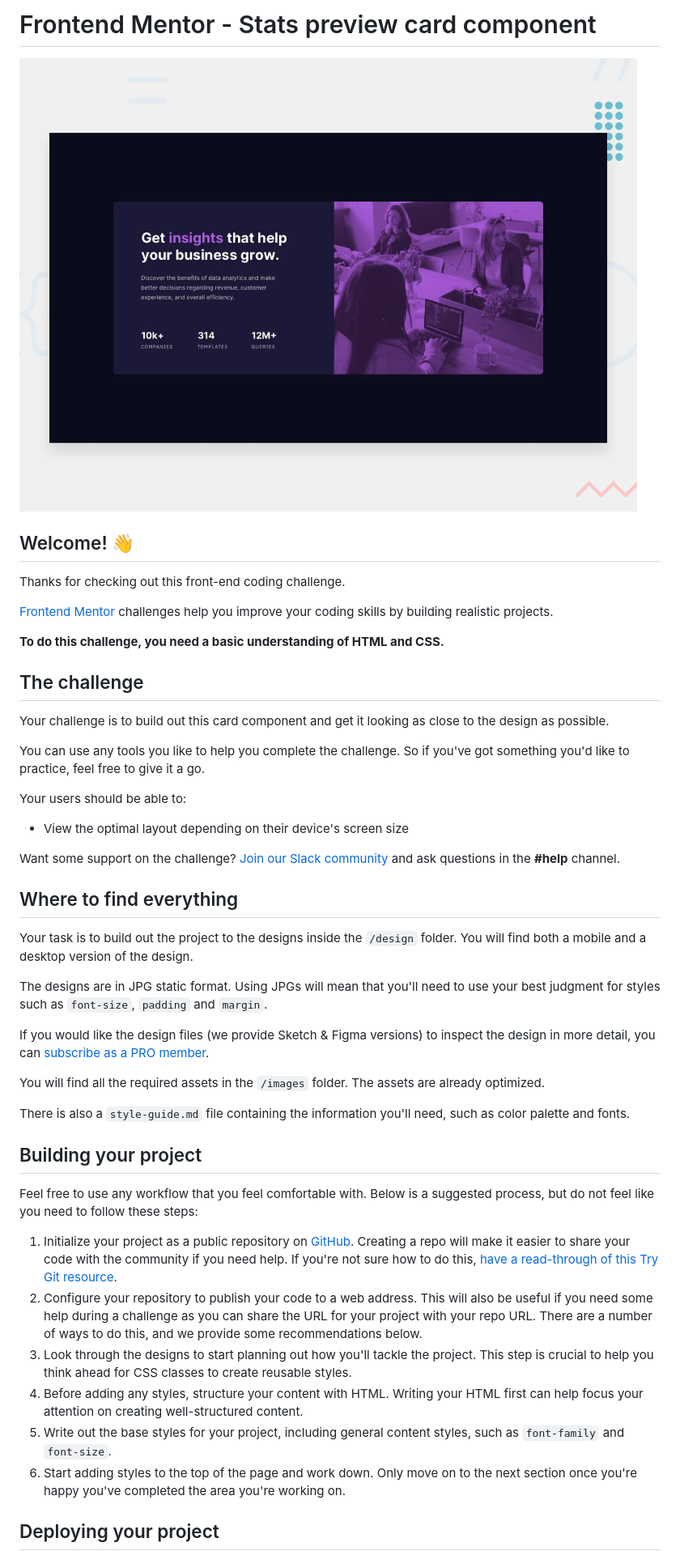
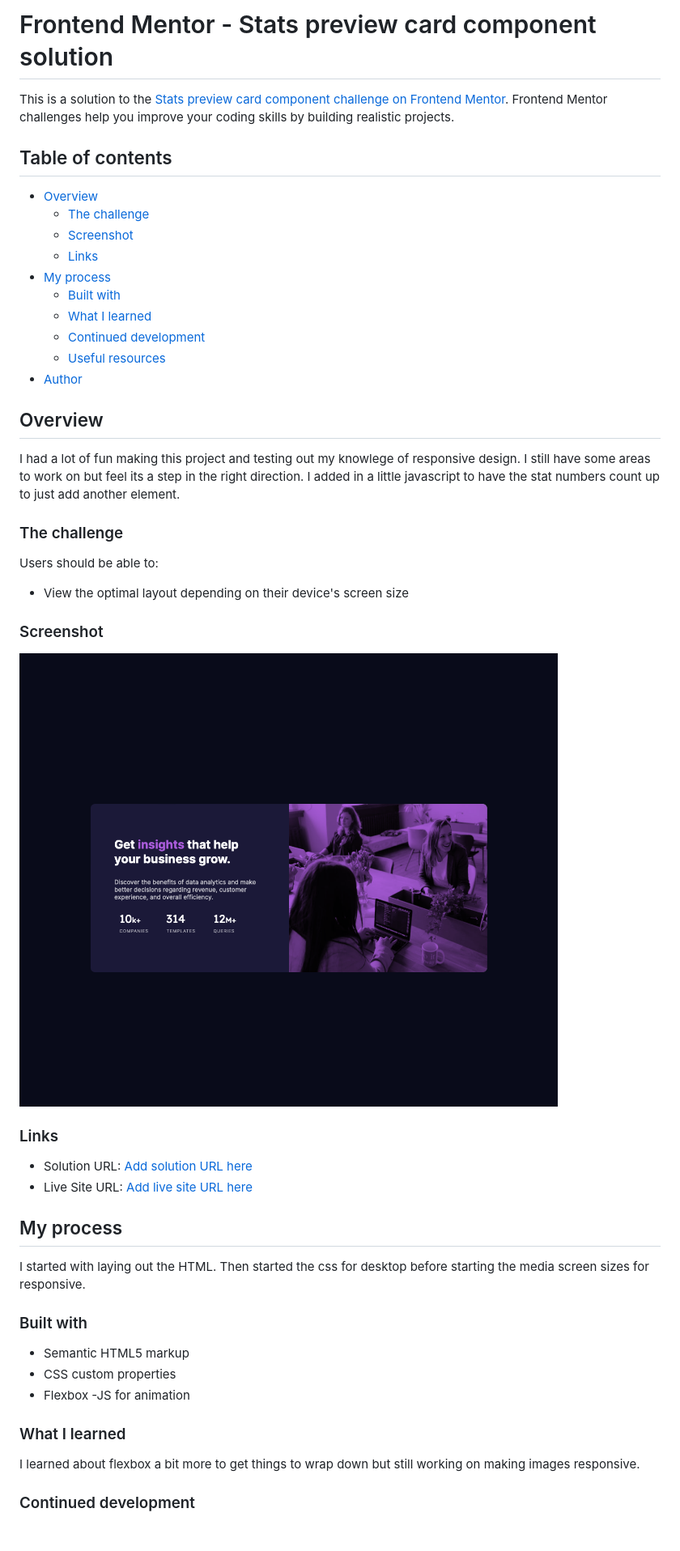
Before and after one commit to edbizichjr/stats-preview-card-component-main, a Markdown page: README.md, the part around the change printed below. Shown: that part at 81% size. Rendered like a GitHub page; pictures changed too: screenshot.jpg (added); blank space fills up the shorter version.

```diff
--- a/README.md
+++ b/README.md
@@ -1,49 +1,53 @@
-# Frontend Mentor - Stats preview card component
+# Frontend Mentor - Stats preview card component solution
 
-![Design preview for the Stats preview card component coding challenge](./design/desktop-preview.jpg)
+This is a solution to the [Stats preview card component challenge on Frontend Mentor](https://www.frontendmentor.io/challenges/stats-preview-card-component-8JqbgoU62). Frontend Mentor challenges help you improve your coding skills by building realistic projects.
 
-## Welcome! 👋
+## Table of contents
 
-Thanks for checking out this front-end coding challenge.
+- [Overview](#overview)
+  - [The challenge](#the-challenge)
+  - [Screenshot](#screenshot)
+  - [Links](#links)
+- [My process](#my-process)
+  - [Built with](#built-with)
+  - [What I learned](#what-i-learned)
+  - [Continued development](#continued-development)
+  - [Useful resources](#useful-resources)
+- [Author](#author)
 
-[Frontend Mentor](https://www.frontendmentor.io) challenges help you improve your coding skills by building realistic projects.
+## Overview
 
-**To do this challenge, you need a basic understanding of HTML and CSS.**
+I had a lot of fun making this project and testing out my knowlege of responsive design. I still have some areas to work on but feel its a step in the right direction. I added in a little javascript to have the stat numbers count up to just add another element.
 
-## The challenge
+### The challenge
 
-Your challenge is to build out this card component and get it looking as close to the design as possible.
-
-You can use any tools you like to help you complete the challenge. So if you've got something you'd like to practice, feel free to give it a go.
-
-Your users should be able to:
+Users should be able to:
 
 - View the optimal layout depending on their device's screen size
 
-Want some support on the challenge? [Join our Slack community](https://www.frontendmentor.io/slack) and ask questions in the **#help** channel.
+### Screenshot
 
-## Where to find everything
+![](./screenshot.jpg)
 
-Your task is to build out the project to the designs inside the `/design` folder. You will find both a mobile and a desktop version of the design.
+### Links
 
-The designs are in JPG static format. Using JPGs will mean that you'll need to use your best judgment for styles such as `font-size`, `padding` and `margin`.
+- Solution URL: [Add solution URL here](https://your-solution-url.com)
+- Live Site URL: [Add live site URL here](https://your-live-site-url.com)
 
-If you would like the design files (we provide Sketch & Figma versions) to inspect the design in more detail, you can [subscribe as a PRO member](https://www.frontendmentor.io/pro).
+## My process
 
-You will find all the required assets in the `/images` folder. The assets are already optimized.
+I started with laying out the HTML. Then started the css for desktop before starting the media screen sizes for responsive.
 
-There is also a `style-guide.md` file containing the information you'll need, such as color palette and fonts.
+### Built with
 
-## Building your project
+- Semantic HTML5 markup
+- CSS custom properties
+- Flexbox
+  -JS for animation
 
-Feel free to use any workflow that you feel comfortable with. Below is a suggested process, but do not feel like you need to follow these steps:
+### What I learned
 
-1. Initialize your project as a public repository on [GitHub](https://github.com/). Creating a repo will make it easier to share your code with the community if you need help. If you're not sure how to do this, [have a read-through of this Try Git resource](https://try.github.io/).
-2. Configure your repository to publish your code to a web address. This will also be useful if you need some help during a challenge as you can share the URL for your project with your repo URL. There are a number of ways to do this, and we provide some recommendations below.
-3. Look through the designs to start planning out how you'll tackle the project. This step is crucial to help you think ahead for CSS classes to create reusable styles.
-4. Before adding any styles, structure your content with HTML. Writing your HTML first can help focus your attention on creating well-structured content.
-5. Write out the base styles for your project, including general content styles, such as `font-family` and `font-size`.
-6. Start adding styles to the top of the page and work down. Only move on to the next section once you're happy you've completed the area you're working on.
+I learned about flexbox a bit more to get things to wrap down but still working on making images responsive.
 
-## Deploying your project
+### Continued development
 
```
Also changed, not shown: other parts of README.md (+6 -39 lines), README-template.md (deleted, +0 -110 lines).
